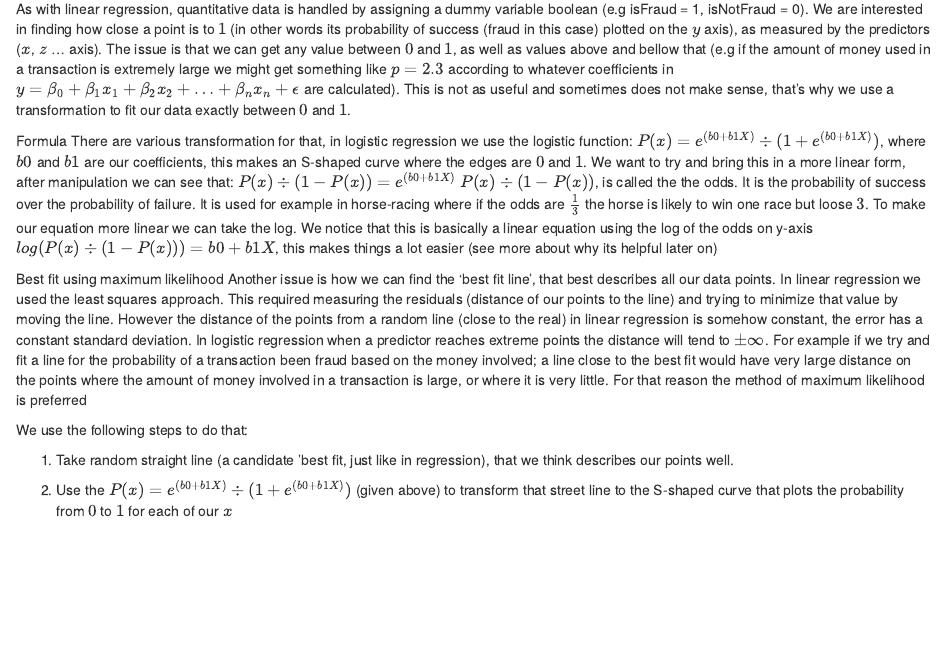
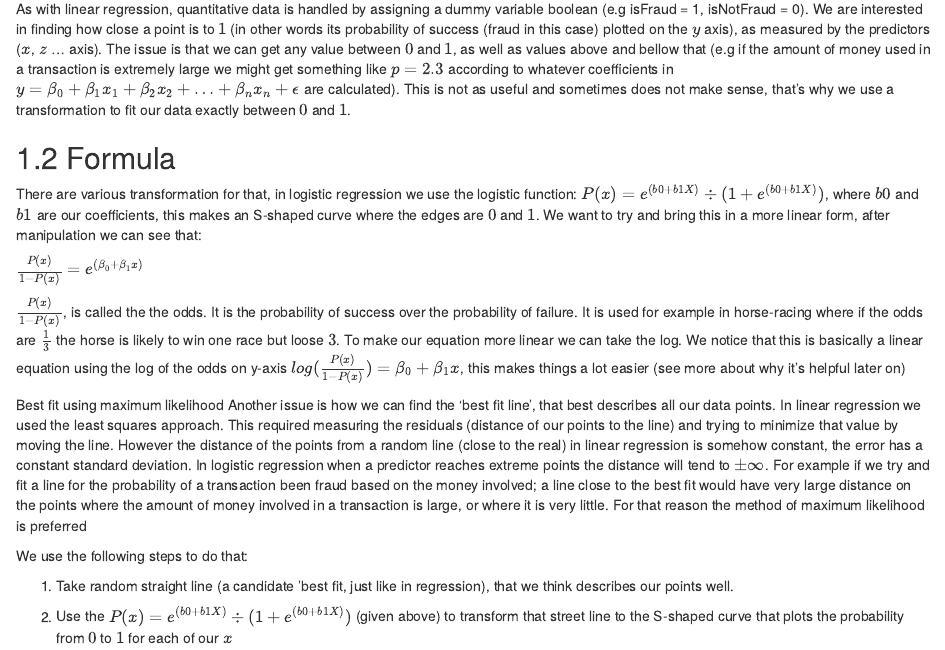
Before and after one commit to sofiakyr/machine_learning_algorithms_guide, an R Markdown document (03_logistic_regression.Rmd): the page in a window 1100 px wide, from 270 px down. Rendered offline with R 4.5, knitr and Pandoc, with nearby package versions; drawn as R Markdown's standard HTML page in place of the format the file asks for.

Commit message:
Re-formatted the formula section

```diff
--- a/03_logistic_regression.Rmd
+++ b/03_logistic_regression.Rmd
@@ -20,10 +20,5 @@ transaction is extremely large we might get something like $p = 2.3$ according t
 $y = \beta_0 + \beta_1x_1 + \beta_2x_2 + \ldots + \beta_nx_n + \epsilon$ are calculated). This is not as useful and
 sometimes does not make sense, that's why we use a transformation to fit our data exactly between $0$ and $1$.
 
-Formula
+## Formula
 There are various transformation for that, in logistic regression we use the logistic function:
-$P(x) = e^{(b0 + b1X)} \div (1 + e^{(b0 + b1X)})$, where $b0$ and $b1$ are our coefficients, this makes an S-shaped curve where
-the edges are $0$ and $1$.
-We want to try and bring this in a more linear form, after manipulation we can see that:
-$P(x) \div (1 - P(x))=e^{(b0 + b1X)}$
-$P(x) \div (1 - P(x))$, is called the the odds. It is the probability of success over the probability of failure. It is
@@ -30,7 +31,8 @@ $P(x) \div (1 - P(x))$, is called the the odds. It is the probability of success
+$\frac{P(x)}{1 - P(x)}$, is called the the odds. It is the probability of success over the probability of failure. It is
 used for example in horse-racing where if the odds are $\frac{1}{3}$ the horse is likely to win one race but loose $3$.
-To make our equation more linear we can take the log. We notice that this is basically a linear equation using
-the log of the odds on y-axis $log(P(x) \div (1-P(x))) = b0 + b1X$, this makes things a lot easier (see more about why
-its helpful later on)
+To make our equation more linear we can take the log. We notice that this is basically a linear equation using the log
+of the odds on y-axis $log(\frac{P(x)}{1 - P(x)}) = \beta_0 + \beta_1x$, this makes things a lot easier (see more about
+why it's helpful later on)
 
 Best fit using maximum likelihood
 Another issue is how we can find the 'best fit line', that best describes all our data points. In linear
```
Also changed, not shown: 03_logistic_regression.Rmd (6 more changed lines).
